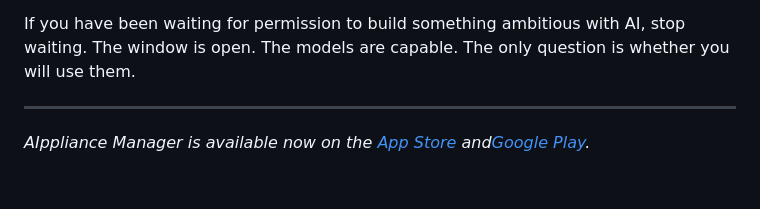
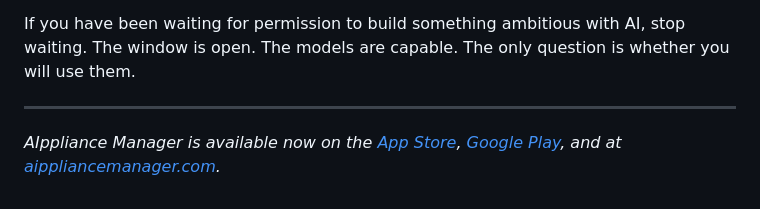
Before and after one commit to kjmagnan1s/kjmagnan1s.github.io, a Markdown page: _posts/2025-12-09-building-an-app-with-ai-from-idea-to-play-store.md, the part around one of its changes. Rendered like a GitHub page.

```diff
--- a/_posts/2025-12-09-building-an-app-with-ai-from-idea-to-play-store.md
+++ b/_posts/2025-12-09-building-an-app-with-ai-from-idea-to-play-store.md
@@ -75,4 +75,4 @@ If you have been waiting for permission to build something ambitious with AI, st
 
 ---
 
-*AIppliance Manager is available now on the [App Store](https://apps.apple.com/us/app/aippliance-manager/id6446229585) and[Google Play](https://play.google.com/store/apps/details?id=com.smarthomeai.app).*
+*AIppliance Manager is available now on the [App Store](https://apps.apple.com/us/app/aippliance-manager/id6446229585), [Google Play](https://play.google.com/store/apps/details?id=com.smarthomeai.app), and at [aippliancemanager.com](https://aippliancemanager.com/).*
```
Also changed, not shown: other parts of _posts/2025-12-09-building-an-app-with-ai-from-idea-to-play-store.md (+1 -1 lines).
